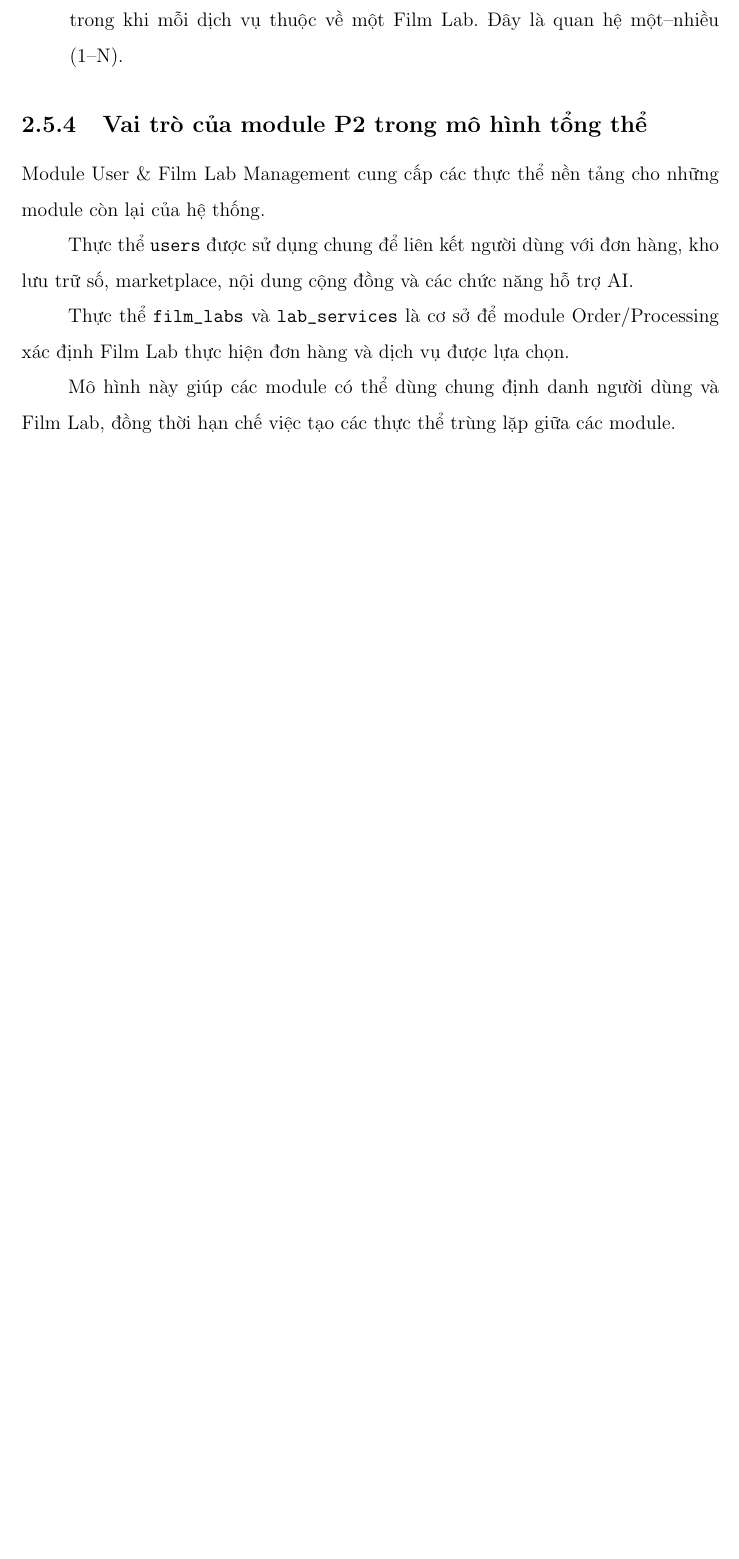
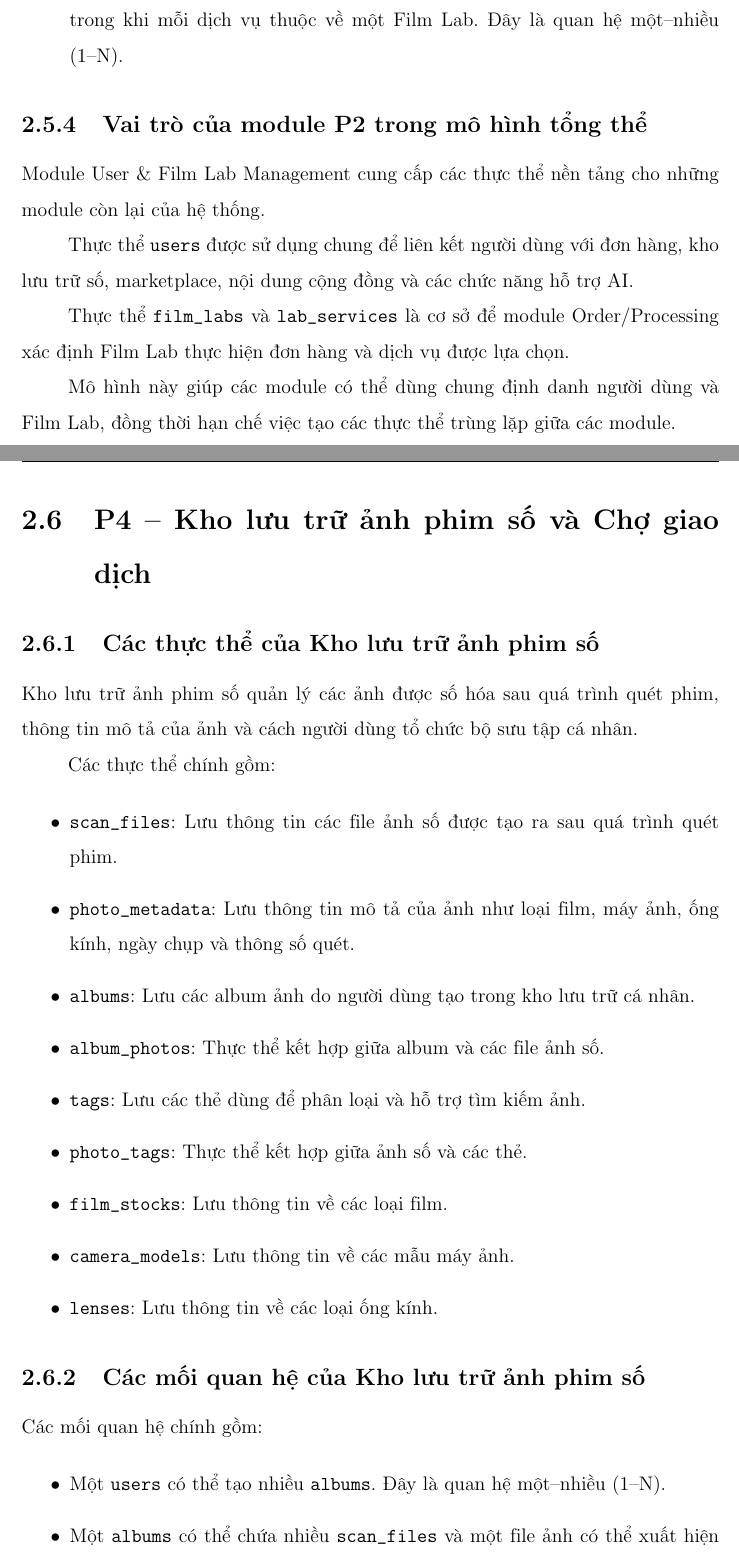
Before and after one commit to Anwar675/Nh-m8-TKCSDL, a LaTeX thesis (main.tex, which reads chapters/03_conceptual.tex): part of page 20 of 25 before the commit and two parts of pages 20 and 21 of 27 after it, the two joined at a grey line, cut so that both start at the same text, the shorter picture padded with empty space. Compiled offline with pdfLaTeX.

Commit message:
P4: bổ sung thiết kế mức khái niệm cho kho ảnh số và chợ giao dịch

```diff
--- a/chapters/03_conceptual.tex
+++ b/chapters/03_conceptual.tex
@@ -166,3 +166,57 @@ và dịch vụ được lựa chọn.
 Mô hình này giúp các module có thể dùng chung định danh người dùng
 và Film Lab, đồng thời hạn chế việc tạo các thực thể trùng lặp
 giữa các module.
+
+% ============================================================
+% P4 - Digital Film Archive & Marketplace
+% ============================================================
+
+\section{P4 -- Kho lưu trữ ảnh phim số và Chợ giao dịch}
+
+\subsection{Các thực thể của Kho lưu trữ ảnh phim số}
+
+Kho lưu trữ ảnh phim số quản lý các ảnh được số hóa sau quá trình
+quét phim, thông tin mô tả của ảnh và cách người dùng tổ chức
+bộ sưu tập cá nhân.
+
+Các thực thể chính gồm:
+
+\begin{itemize}
+
+    \item \texttt{scan\_files}: Lưu thông tin các file ảnh số
+    được tạo ra sau quá trình quét phim.
+
+    \item \texttt{photo\_metadata}: Lưu thông tin mô tả của ảnh
+    như loại film, máy ảnh, ống kính, ngày chụp và thông số quét.
+
+    \item \texttt{albums}: Lưu các album ảnh do người dùng tạo
+    trong kho lưu trữ cá nhân.
+
+    \item \texttt{album\_photos}: Thực thể kết hợp giữa album
+    và các file ảnh số.
+
+    \item \texttt{tags}: Lưu các thẻ dùng để phân loại
+    và hỗ trợ tìm kiếm ảnh.
+
+    \item \texttt{photo\_tags}: Thực thể kết hợp giữa ảnh số
+    và các thẻ.
+
+    \item \texttt{film\_stocks}: Lưu thông tin về các loại film.
+
+    \item \texttt{camera\_models}: Lưu thông tin về các mẫu máy ảnh.
+
+    \item \texttt{lenses}: Lưu thông tin về các loại ống kính.
+
+\end{itemize}
+
+\subsection{Các mối quan hệ của Kho lưu trữ ảnh phim số}
+
+Các mối quan hệ chính gồm:
+
+\begin{itemize}
+
+    \item Một \texttt{users} có thể tạo nhiều \texttt{albums}.
+    Đây là quan hệ một--nhiều (1--N).
+
+    \item Một \texttt{albums} có thể chứa nhiều \texttt{scan\_files}
+    và một file ảnh có thể xuất hiện trong nhiều album.
```
Also changed, not shown: chapters/03_conceptual.tex (84 more changed lines).
